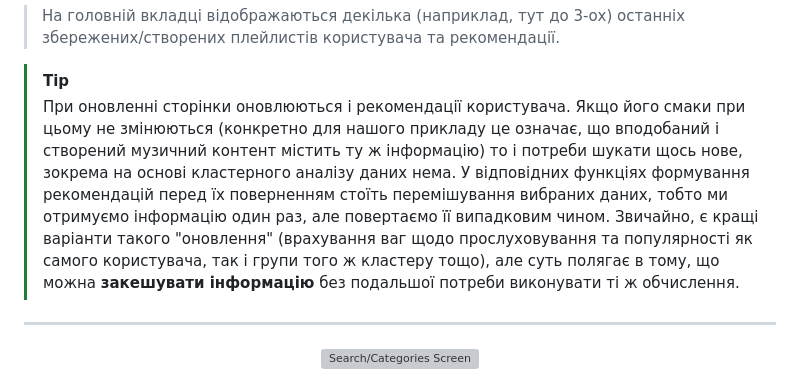
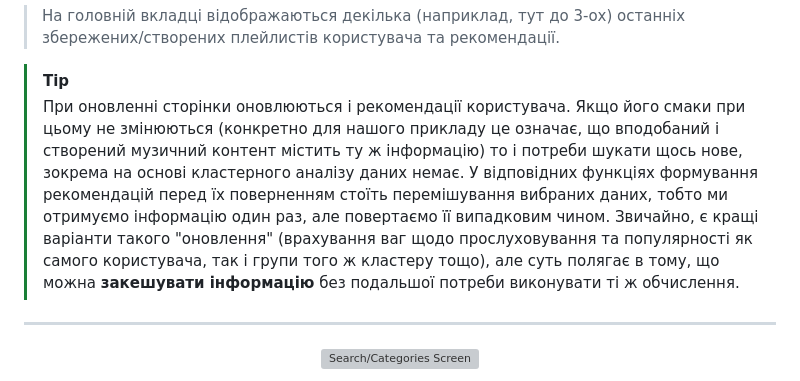
Before and after one commit to anastasya-kl/musua, a Markdown page: README.md, the part around the change. GitHub-like rendering; grey boxes are pictures that could not be loaded.

```diff
--- a/README.md
+++ b/README.md
@@ -1190,7 +1190,7 @@ export async function createPlaylist(data) {
 > На головній вкладці відображаються декілька (наприклад, тут до 3-ох) останніх збережених/створених плейлистів користувача та рекомендації.
 
 > [!TIP]
-> При оновленні сторінки оновлюються і рекомендації користувача. Якщо його смаки при цьому не змінюються (конкретно для нашого прикладу це означає, що вподобаний і створений музичний контент містить ту ж інформацію) то і потреби шукати щось нове, зокрема на основі кластерного аналізу даних нема. У відповідних функціях формування рекомендацій перед їх поверненням стоїть перемішування вибраних даних, тобто ми отримуємо інформацію один раз, але повертаємо її випадковим чином. Звичайно, є кращі варіанти такого "оновлення" (врахування ваг щодо прослуховування та популярності як самого користувача, так і групи того ж кластеру тощо), але суть полягає в тому, що можна __закешувати інформацію__ без подальшої потреби виконувати ті ж обчислення.
+> При оновленні сторінки оновлюються і рекомендації користувача. Якщо його смаки при цьому не змінюються (конкретно для нашого прикладу це означає, що вподобаний і створений музичний контент містить ту ж інформацію) то і потреби шукати щось нове, зокрема на основі кластерного аналізу даних немає. У відповідних функціях формування рекомендацій перед їх поверненням стоїть перемішування вибраних даних, тобто ми отримуємо інформацію один раз, але повертаємо її випадковим чином. Звичайно, є кращі варіанти такого "оновлення" (врахування ваг щодо прослуховування та популярності як самого користувача, так і групи того ж кластеру тощо), але суть полягає в тому, що можна __закешувати інформацію__ без подальшої потреби виконувати ті ж обчислення.
 
 ---
 
```
